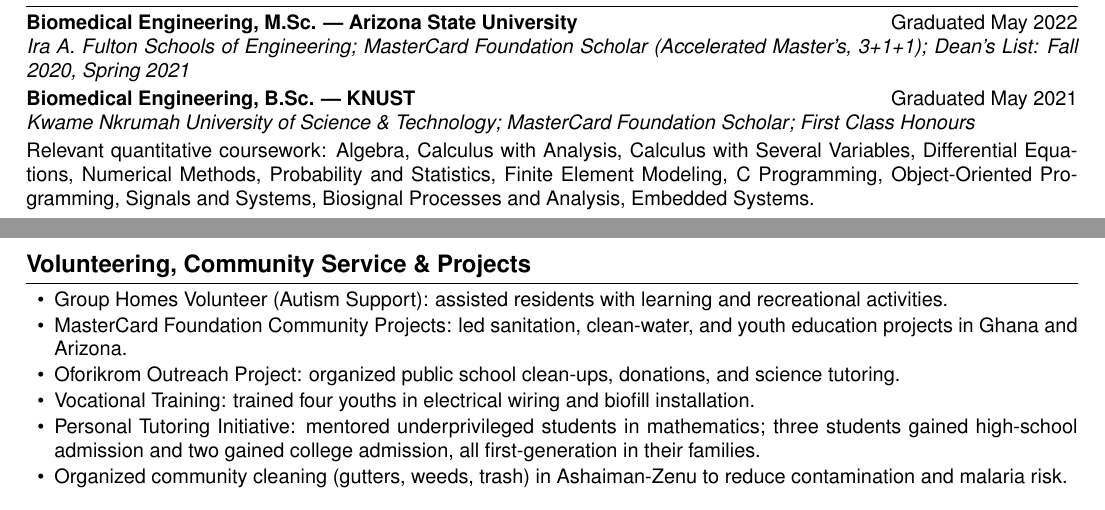
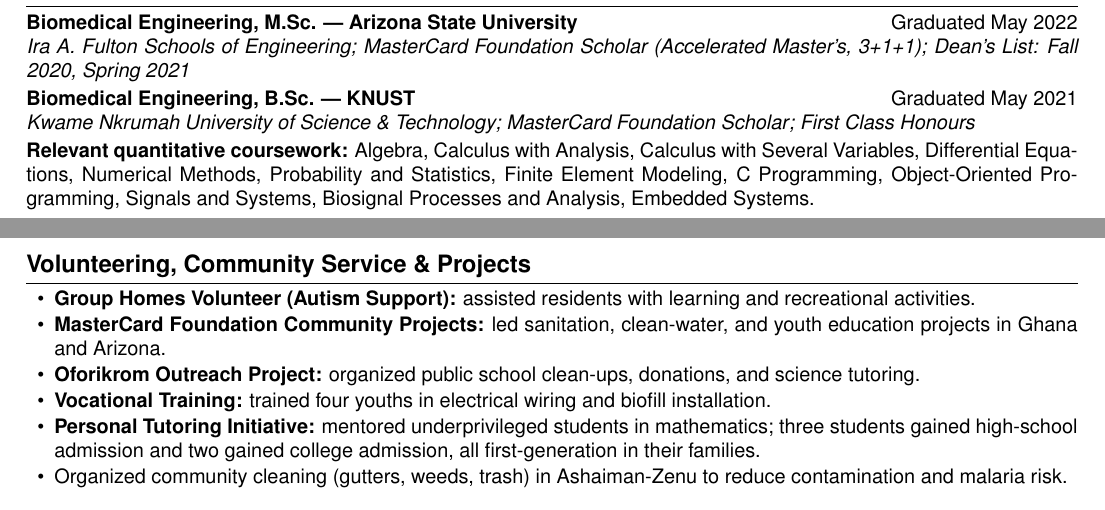
Before and after one commit to NisongMonyimba/AppliedMathThesis, a LaTeX CV (cv/cv.tex): two parts of pages 1 and 3 of 3, joined at a grey line, cut so that both start at the same text. Compiled offline with pdfLaTeX.

Commit message:
Bold 6 label phrases in CV: Relevant quantitative coursework:, Group Homes Volunteer (Autism Support):, MasterCard Foundation Community Projects:, Oforikrom Outreach Project:, Vocational Training:, Personal Tutoring Initiative:

```diff
--- a/cv/cv.tex
+++ b/cv/cv.tex
@@ -51,7 +51,7 @@
 \cventry{Biomedical Engineering, B.Sc. --- KNUST}{Graduated May 2021}
 \cvsub{Kwame Nkrumah University of Science \& Technology; MasterCard Foundation Scholar; First Class Honours}
 
-\noindent Relevant quantitative coursework: Algebra, Calculus with Analysis, Calculus with Several Variables,
+\noindent \textbf{Relevant quantitative coursework:} Algebra, Calculus with Analysis, Calculus with Several Variables,
 Differential Equations, Numerical Methods, Probability and Statistics, Finite Element Modeling, C Programming,
 Object-Oriented Programming, Signals and Systems, Biosignal Processes and Analysis, Embedded Systems.
 
@@ -207,11 +207,11 @@
 
 \section*{Volunteering, Community Service \& Projects}
 \begin{itemize}
-  \item Group Homes Volunteer (Autism Support): assisted residents with learning and recreational activities.
-  \item MasterCard Foundation Community Projects: led sanitation, clean-water, and youth education projects in Ghana and Arizona.
-  \item Oforikrom Outreach Project: organized public school clean-ups, donations, and science tutoring.
-  \item Vocational Training: trained four youths in electrical wiring and biofill installation.
-  \item Personal Tutoring Initiative: mentored underprivileged students in mathematics; three students gained
+  \item \textbf{Group Homes Volunteer (Autism Support):} assisted residents with learning and recreational activities.
+  \item \textbf{MasterCard Foundation Community Projects:} led sanitation, clean-water, and youth education projects in Ghana and Arizona.
+  \item \textbf{Oforikrom Outreach Project:} organized public school clean-ups, donations, and science tutoring.
+  \item \textbf{Vocational Training:} trained four youths in electrical wiring and biofill installation.
+  \item \textbf{Personal Tutoring Initiative:} mentored underprivileged students in mathematics; three students gained
   high-school admission and two gained college admission, all first-generation in their families.
   \item Organized community cleaning (gutters, weeds, trash) in Ashaiman-Zenu to reduce contamination and malaria risk.
 \end{itemize}
```
Also changed, not shown: cv/cv.pdf.
